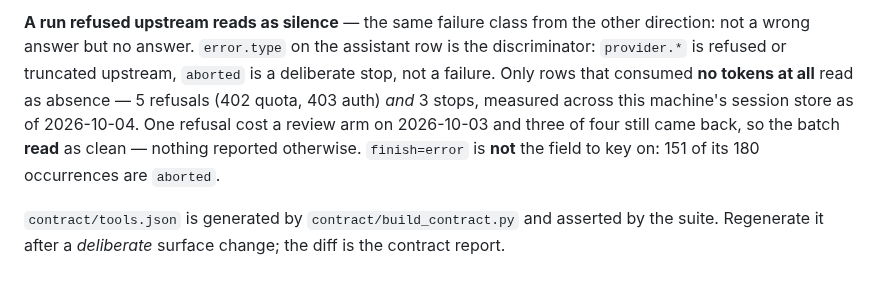
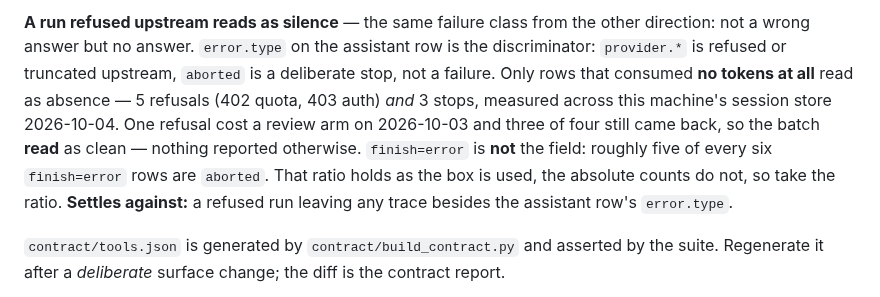
Before and after one commit to bdidk235/RobloxStudioMCP, a Markdown page: AGENTS.md, the part around the change. GitHub-like rendering.

Commit message:
State the aborted ratio, not a count that rots while the box is used
The error.type rule was written at 151 of 180 finish=error rows. Ten
minutes of normal use took that to 160 of 189, because this session's own
turns append rows. 'As of 2026-10-04' does not discriminate - both
readings are 2026-10-04.

The ratio is the durable fact (0.8466 now, 0.8389 then). The counts are
not, so they are gone and replaced with a note saying why. Adds the
settling condition: a refused run leaving any trace besides the
assistant row's error.type.

```diff
--- a/AGENTS.md
+++ b/AGENTS.md
@@ -115,11 +115,13 @@ other direction: not a wrong answer but no answer. `error.type` on the
 assistant row is the discriminator: `provider.*` is refused or truncated
 upstream, `aborted` is a deliberate stop, not a failure. Only rows that
 consumed **no tokens at all** read as absence — 5 refusals (402 quota, 403
-auth) *and* 3 stops, measured across this machine's session store as of
-2026-10-04. One refusal cost a review arm on 2026-10-03 and three of four still
-came back, so the batch **read** as clean — nothing reported otherwise.
-`finish=error` is **not** the field to key on: 151 of its 180 occurrences are
-`aborted`.
+auth) *and* 3 stops, measured across this machine's session store 2026-10-04.
+One refusal cost a review arm on 2026-10-03 and three of four still came back,
+so the batch **read** as clean — nothing reported otherwise. `finish=error` is
+**not** the field: roughly five of every six `finish=error` rows are `aborted`.
+That ratio holds as the box is used, the absolute counts do not, so take the
+ratio. **Settles against:** a refused run leaving any trace besides the
+assistant row's `error.type`.
 
 `contract/tools.json` is generated by `contract/build_contract.py` and asserted by
 the suite. Regenerate it after a *deliberate* surface change; the diff is the
```
